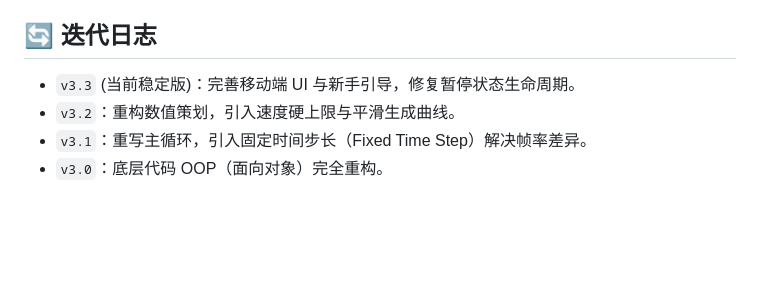
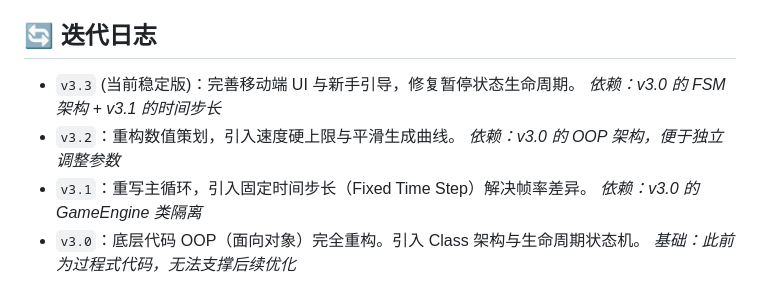
Before and after one commit to guofudamo2007-lab/AbyssDash, a Markdown page: README.md, the part around the change. GitHub-like rendering; blank space fills up the shorter version.

```diff
--- a/README.md
+++ b/README.md
@@ -42,6 +42,10 @@
 ## 🔄 迭代日志
 
 * `v3.3` (当前稳定版)：完善移动端 UI 与新手引导，修复暂停状态生命周期。
+  *依赖：v3.0 的 FSM 架构 + v3.1 的时间步长*
 * `v3.2`：重构数值策划，引入速度硬上限与平滑生成曲线。
+  *依赖：v3.0 的 OOP 架构，便于独立调整参数*
 * `v3.1`：重写主循环，引入固定时间步长（Fixed Time Step）解决帧率差异。
-* `v3.0`：底层代码 OOP（面向对象）完全重构。
+  *依赖：v3.0 的 GameEngine 类隔离*
+* `v3.0`：底层代码 OOP（面向对象）完全重构。引入 Class 架构与生命周期状态机。
+  *基础：此前为过程式代码，无法支撑后续优化*
```
